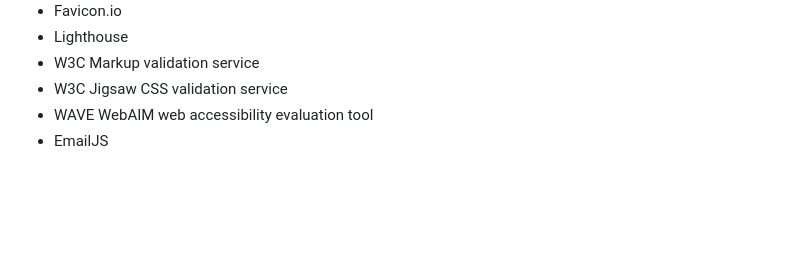
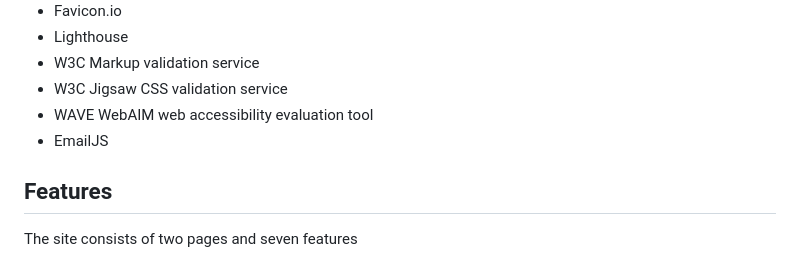
Before and after one commit to DanielE-J/WoW-Quiz, a Markdown page: README.md, the part around the change. Rendered like a GitHub page; blank space fills up the shorter version.

Commit message:
Started adding features to readme

```diff
--- a/README.md
+++ b/README.md
@@ -123,3 +123,6 @@ The page is structured in a well know, recognizable, user friendly, and easy to
 * W3C Jigsaw CSS validation service
 * WAVE WebAIM web accessibility evaluation tool
 * EmailJS
+
+## Features
+The site consists of two pages and seven features
```
